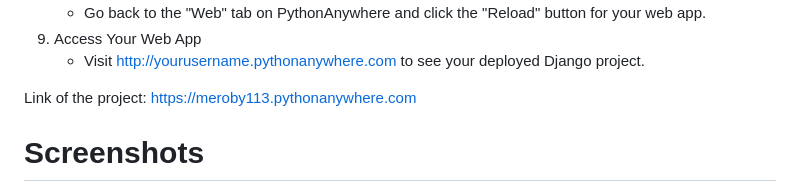
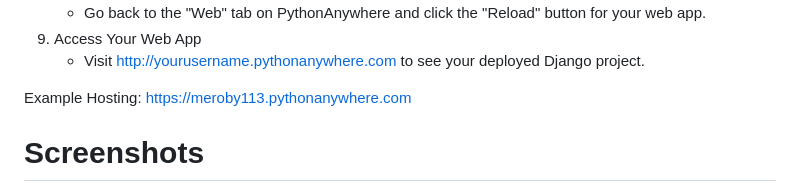
Before and after one commit to Meroby113/NutriMey, a Markdown page: README.md, the part around the change. Rendered like a GitHub page.

```diff
--- a/README.md
+++ b/README.md
@@ -182,7 +182,7 @@
       </li>
   </ol>
 
-  <p>Link of the project: <a href="https://meroby113.pythonanywhere.com">https://meroby113.pythonanywhere.com</a></p>
+  <p>Example Hosting: <a href="https://meroby113.pythonanywhere.com">https://meroby113.pythonanywhere.com</a></p>
 
   # Screenshots
   ![image](https://github.com/user-attachments/assets/26589e73-1b6e-47bb-86c2-1091961ce7d7)<br/>
```
